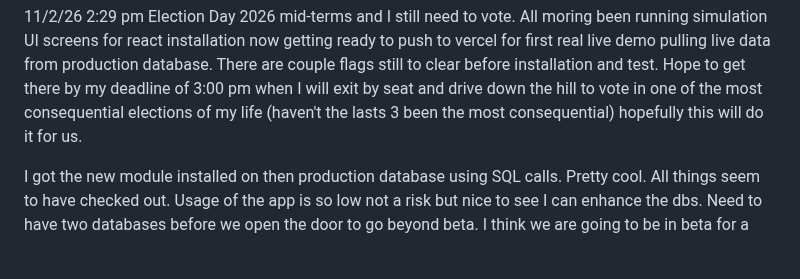
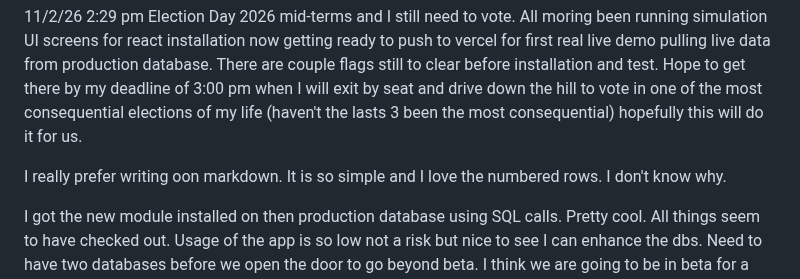
Before and after one commit to BrianPuckett/cast, a Markdown page: Blog.md, the part around the change. Drawn GitHub-style; blank space fills up the shorter version.

```diff
--- a/Blog.md
+++ b/Blog.md
@@ -1,4 +1,6 @@
 11/2/26 2:29 pm  Election Day  2026 mid-terms and I still need to vote.  All moring been running simulation UI screens for react installation now getting ready to push to vercel for first real live demo pulling live data from production database.  There are couple flags still to clear before installation and test.  Hope to get there by my deadline of 3:00 pm when I will exit by seat and drive down the hill to vote in one of the most consequential elections of my life (haven't the lasts 3 been the most consequential) hopefully this will do it for us.
+
+I really prefer writing oon markdown.  It is so simple and I love the numbered rows.  I don't know why.
 
 I got the new module installed on then production database using SQL calls. Pretty cool.  All things seem to have checked out.  Usage of the app is so low not a risk but nice to see I can enhance the dbs.   Need to have two databases before we open the door to go beyond beta.  I think we are going to be in beta for a long time.
 
```
